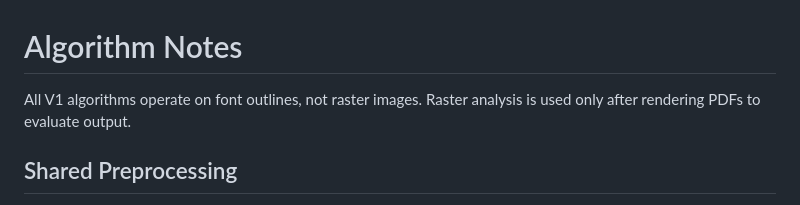
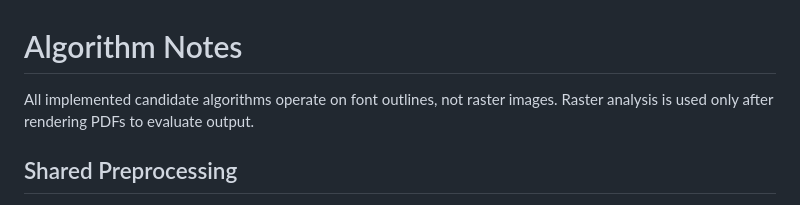
Before and after one commit to Hyperrick/typst-optical-kerning-bench, a Markdown page: docs/algorithms.md, the part around the change. Drawn GitHub-style.

Commit message:
Clarify algorithm notes wording

```diff
--- a/docs/algorithms.md
+++ b/docs/algorithms.md
@@ -1,7 +1,7 @@
 # Algorithm Notes
 
-All V1 algorithms operate on font outlines, not raster images. Raster analysis is
-used only after rendering PDFs to evaluate output.
+All implemented candidate algorithms operate on font outlines, not raster
+images. Raster analysis is used only after rendering PDFs to evaluate output.
 
 ## Shared Preprocessing
 
```
